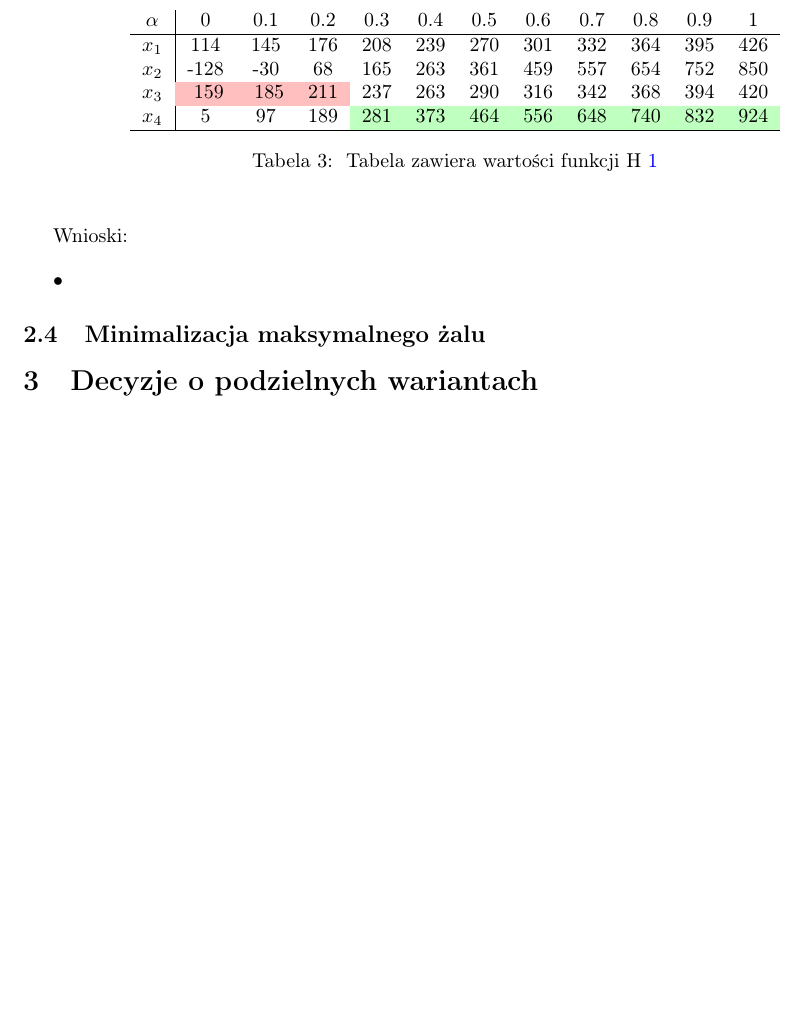
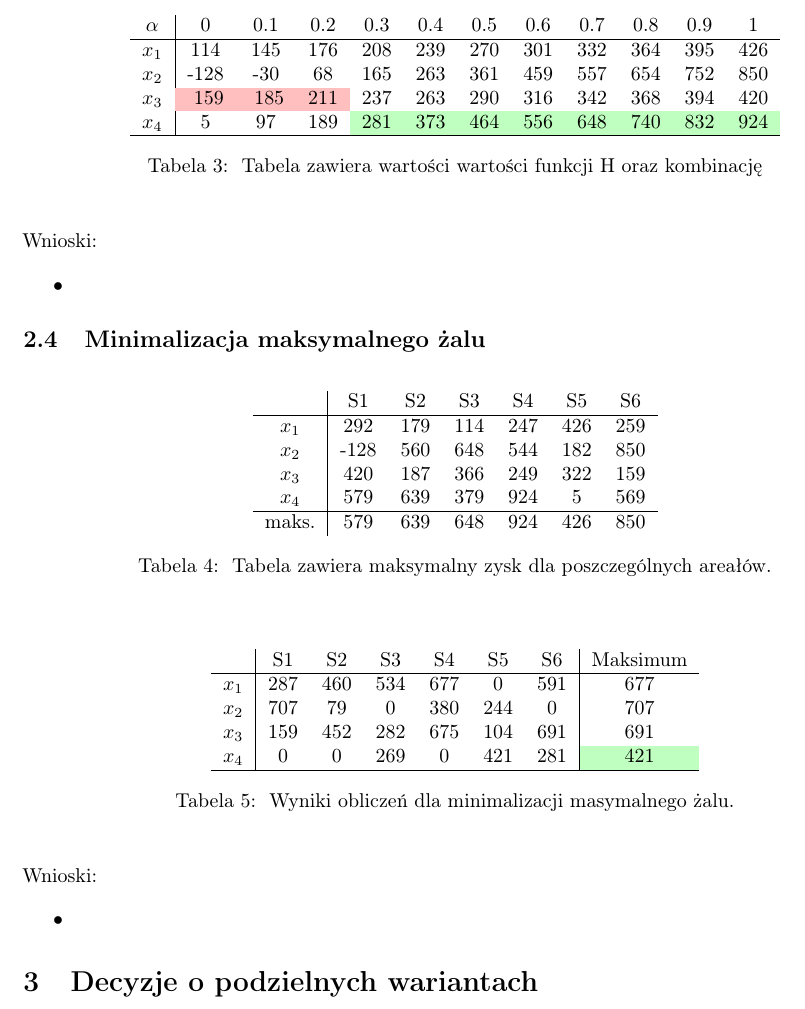
Before and after one commit to grayrattus/optymalizacja-ampl, a LaTeX document (sprawozdanie2/main.tex): part of page 3 of 3, cut so that both start at the same text, the shorter picture padded with empty space. Compiled offline with pdfLaTeX.

Commit message:
Add maksymalny żal

```diff
--- a/sprawozdanie2/main.tex
+++ b/sprawozdanie2/main.tex
@@ -172,7 +166,7 @@ Równanie \ref{hurwicz} przedstawia maksymalizację najlepszego i najgorszego mo
       $x_4$ & 5 & 97 & 189 & \cellcolor{green!25}281 & \cellcolor{green!25}373 & \cellcolor{green!25}464 & \cellcolor{green!25}556 & \cellcolor{green!25}648 & \cellcolor{green!25}740 & \cellcolor{green!25}832 & \cellcolor{green!25}924 \\
       \hline
     \end{tabular}
-    \caption{\label{table:optpes} Tabela zawiera wartości funkcji H \ref{hurwicz}}
+    \caption{\label{table:optpes} Tabela zawiera wartości wartości funkcji H oraz kombinację }
   \end{center}
 \end{table}
 
@@ -184,5 +178,43 @@ Wnioski:
 
 \subsection{Minimalizacja maksymalnego żalu}
 
+\begin{table}[H]
+  \begin{center}
+    \begin{tabular}{ c |  c  c   c   c   c   c  }
+      & S1 & S2 & S3 & S4 & S5 & S6 \\
+      \hline
+      $x_1$ & 292 & 179 & 114 & 247 & 426 & 259 \\
+      $x_2$ & -128 & 560 & 648 & 544 & 182 & 850 \\
+      $x_3$ & 420 & 187 & 366 & 249 & 322 & 159 \\
+      $x_4$ & 579 & 639 & 379 & 924 & 5 & 569 \\
+      \hline
+      maks. & 579 & 639 & 648 & 924 & 426 & 850 \\
+    \end{tabular}
+    \caption{\label{table:areals} Tabela zawiera maksymalny zysk dla poszczególnych areałów.}
+  \end{center}
+\end{table}
+
+\begin{table}[H]
+  \begin{center}
+    \begin{tabular}{ c |  c  c   c   c   c   c | c  }
+      & S1 & S2 & S3 & S4 & S5 & S6 & Maksimum \\
+      \hline
+      $x_1$ & 287 & 460 & 534 & 677 & 0   & 591 & 677 \\
+      $x_2$ & 707 & 79  & 0   & 380 & 244 & 0   & 707 \\
+      $x_3$ & 159 & 452 & 282 & 675 & 104 & 691 & 691 \\
+      $x_4$ & 0   & 0   & 269 & 0   & 421 & 281 & \cellcolor{green!25}421 \\
+      \hline
+    \end{tabular}
+    \caption{\label{table:zal} Wyniki obliczeń dla minimalizacji masymalnego żalu. }
+  \end{center}
+\end{table}
+
+Wnioski:
+
+\begin{itemize}
+  \item
+\end{itemize}
+
+
 \section{Decyzje o podzielnych wariantach}
 \end{document}
```
Also changed, not shown: sprawozdanie2/main.tex (6 more changed lines).
